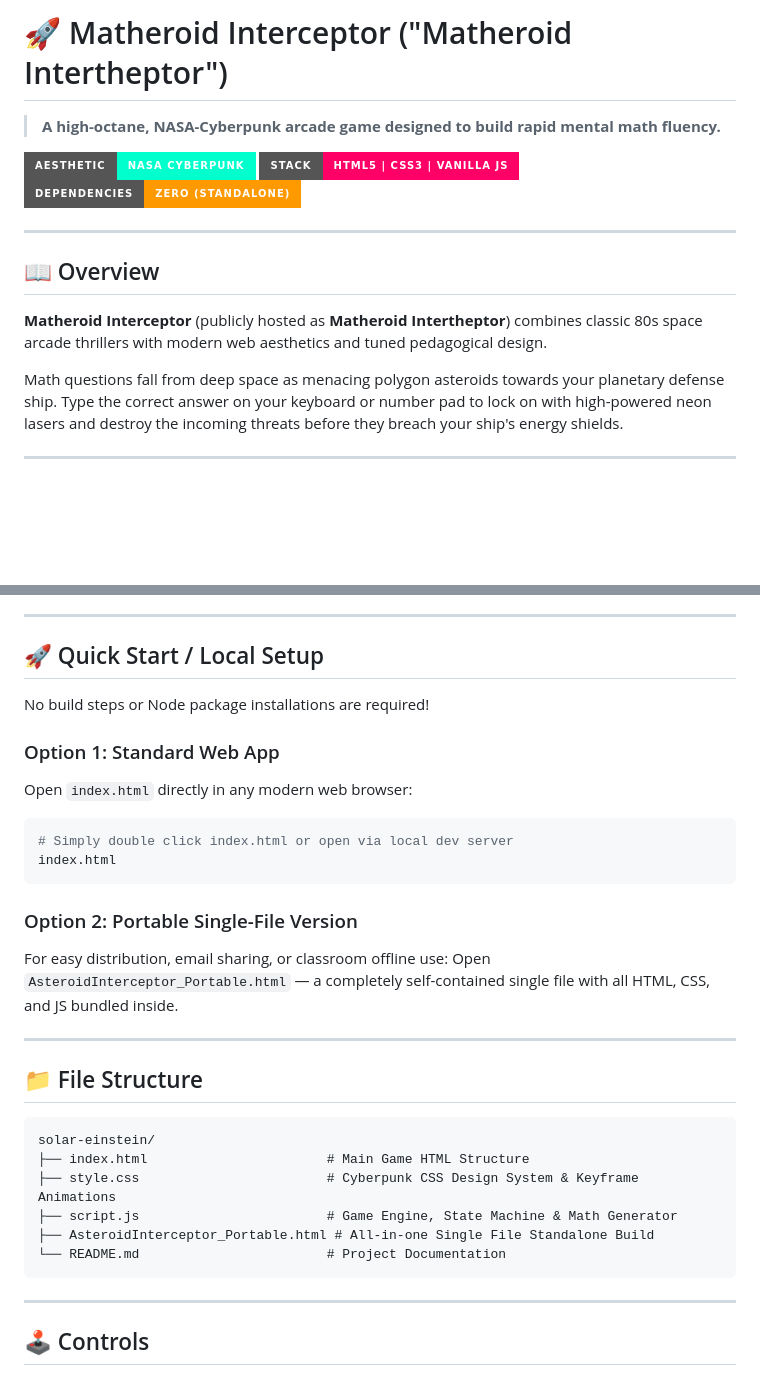
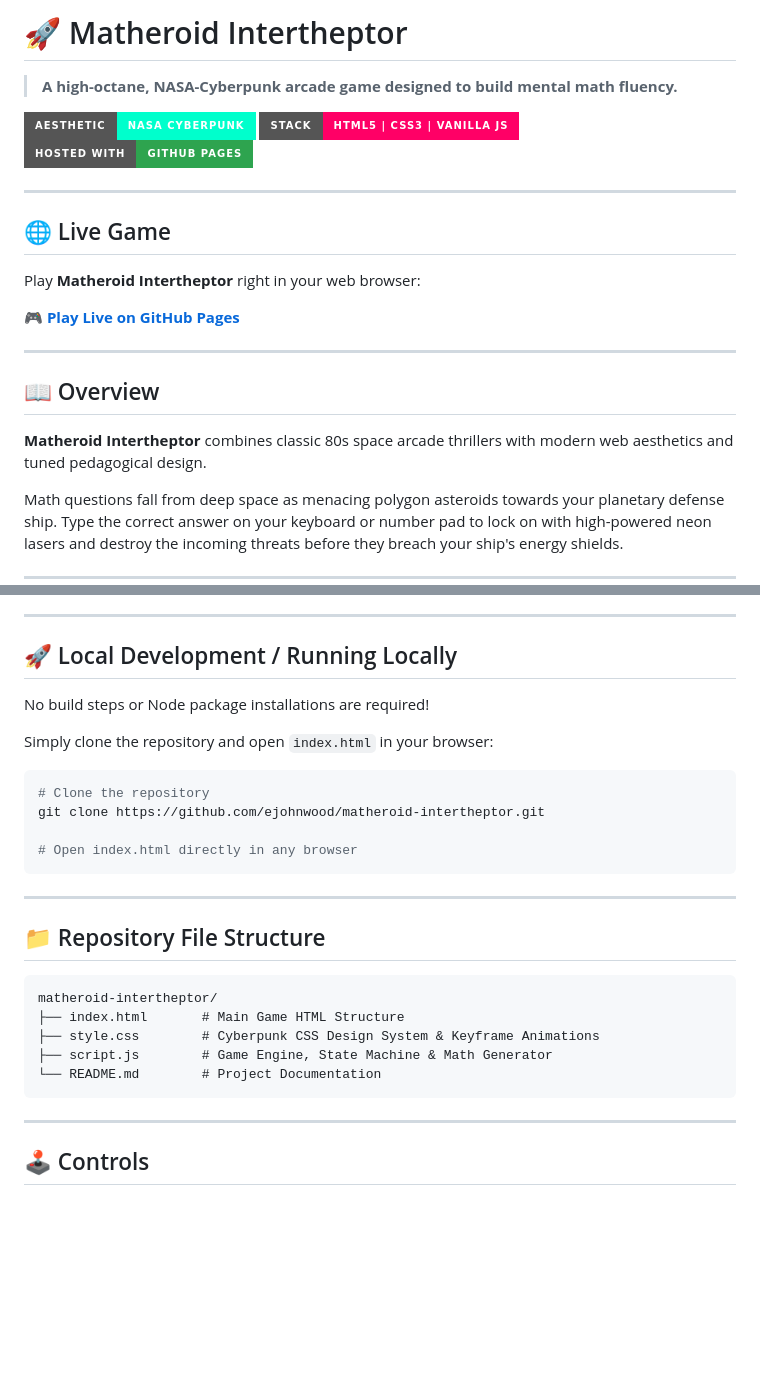
Before and after one commit to ejohnwood/matheroid-intertheptor, a Markdown page: README.md, 2 parts joined by grey strips. Drawn GitHub-style; badges without logos; blank space fills up the shorter version.

Commit message:
Add project README

````diff
--- a/README.md
+++ b/README.md
@@ -1,4 +1,4 @@
-# 🚀 Matheroid Interceptor ("Matheroid Intertheptor")
+# 🚀 Matheroid Intertheptor
 
-> **A high-octane, NASA-Cyberpunk arcade game designed to build rapid mental math fluency.**
+> **A high-octane, NASA-Cyberpunk arcade game designed to build mental math fluency.**
 
@@ -6,11 +6,19 @@
 ![Tech Stack](https://img.shields.io/badge/Stack-HTML5%20%7C%20CSS3%20%7C%20Vanilla%20JS-ff0066?style=for-the-badge)
-![Dependencies](https://img.shields.io/badge/Dependencies-Zero%20(Standalone)-ff9900?style=for-the-badge)
+![Hosting](https://img.shields.io/badge/Hosted%20With-GitHub%20Pages-2ea44f?style=for-the-badge&logo=github)
+
+---
+
+## 🌐 Live Game
+
+Play **Matheroid Intertheptor** right in your web browser:
+
+🎮 **[Play Live on GitHub Pages](https://ejohnwood.github.io/matheroid-intertheptor/)**
 
 ---
 
 ## 📖 Overview
 
-**Matheroid Interceptor** (publicly hosted as **Matheroid Intertheptor**) combines classic 80s space arcade thrillers with modern web aesthetics and tuned pedagogical design.
+**Matheroid Intertheptor** combines classic 80s space arcade thrillers with modern web aesthetics and tuned pedagogical design.
 
 Math questions fall from deep space as menacing polygon asteroids towards your planetary defense ship. Type the correct answer on your keyboard or number pad to lock on with high-powered neon lasers and destroy the incoming threats before they breach your ship's energy shields.
 
@@ -58,32 +66,29 @@ Before launching into orbit, players can customize their gameplay experience:
 
 ---
 
-## 🚀 Quick Start / Local Setup
+## 🚀 Local Development / Running Locally
 
 No build steps or Node package installations are required!
 
-### Option 1: Standard Web App
-Open `index.html` directly in any modern web browser:
+Simply clone the repository and open `index.html` in your browser:
+
 ```bash
-# Simply double click index.html or open via local dev server
-index.html
+# Clone the repository
+git clone https://github.com/ejohnwood/matheroid-intertheptor.git
+
+# Open index.html directly in any browser
 ```
-
-### Option 2: Portable Single-File Version
-For easy distribution, email sharing, or classroom offline use:
-Open `AsteroidInterceptor_Portable.html` — a completely self-contained single file with all HTML, CSS, and JS bundled inside.
 
 ---
 
-## 📁 File Structure
+## 📁 Repository File Structure
 
 ```text
-solar-einstein/
-├── index.html                       # Main Game HTML Structure
-├── style.css                        # Cyberpunk CSS Design System & Keyframe Animations
-├── script.js                        # Game Engine, State Machine & Math Generator
-├── AsteroidInterceptor_Portable.html # All-in-one Single File Standalone Build
-└── README.md                        # Project Documentation
+matheroid-intertheptor/
+├── index.html       # Main Game HTML Structure
+├── style.css        # Cyberpunk CSS Design System & Keyframe Animations
+├── script.js        # Game Engine, State Machine & Math Generator
+└── README.md        # Project Documentation
 ```
 
 ---
````
Also changed, not shown: other parts of README.md (+1 -1 lines).
